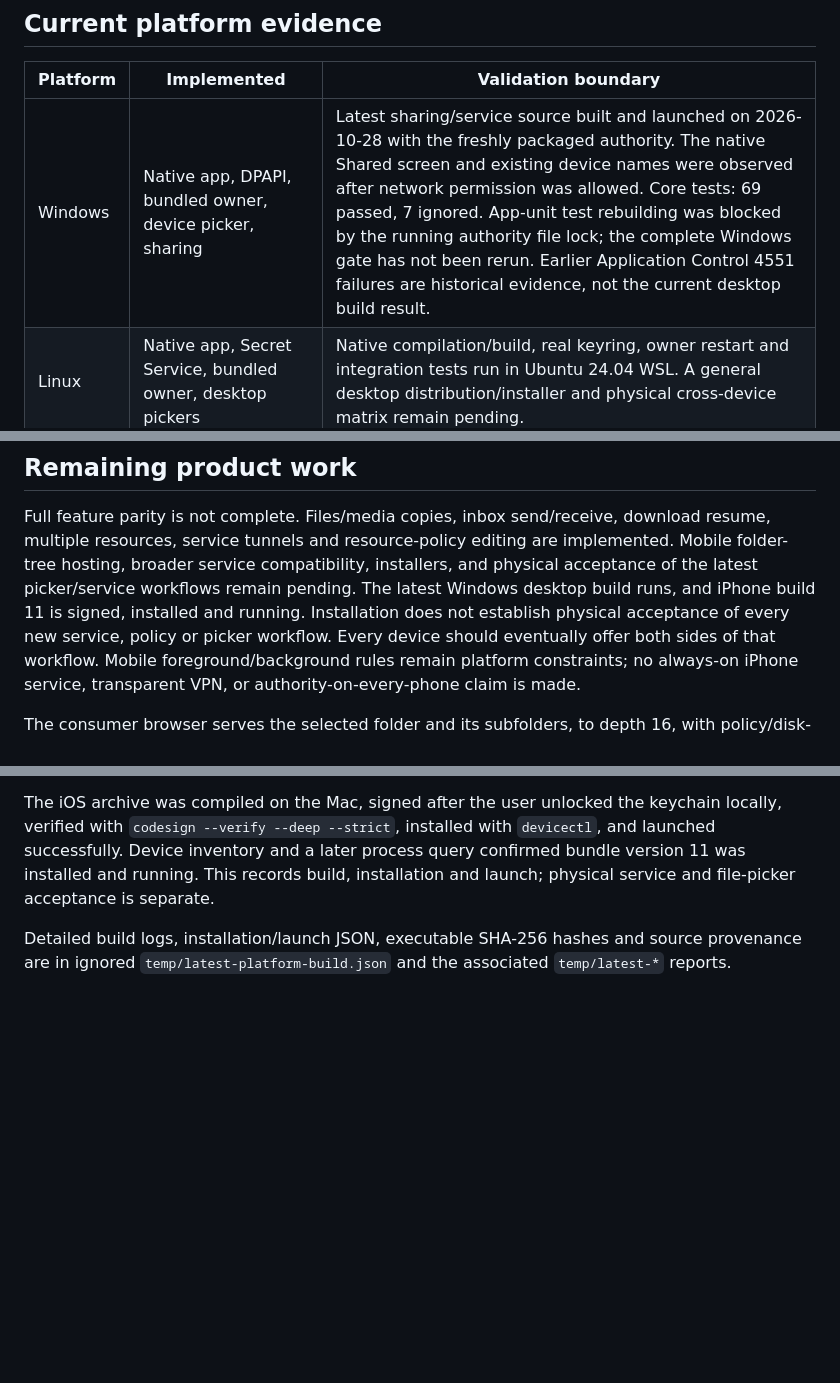
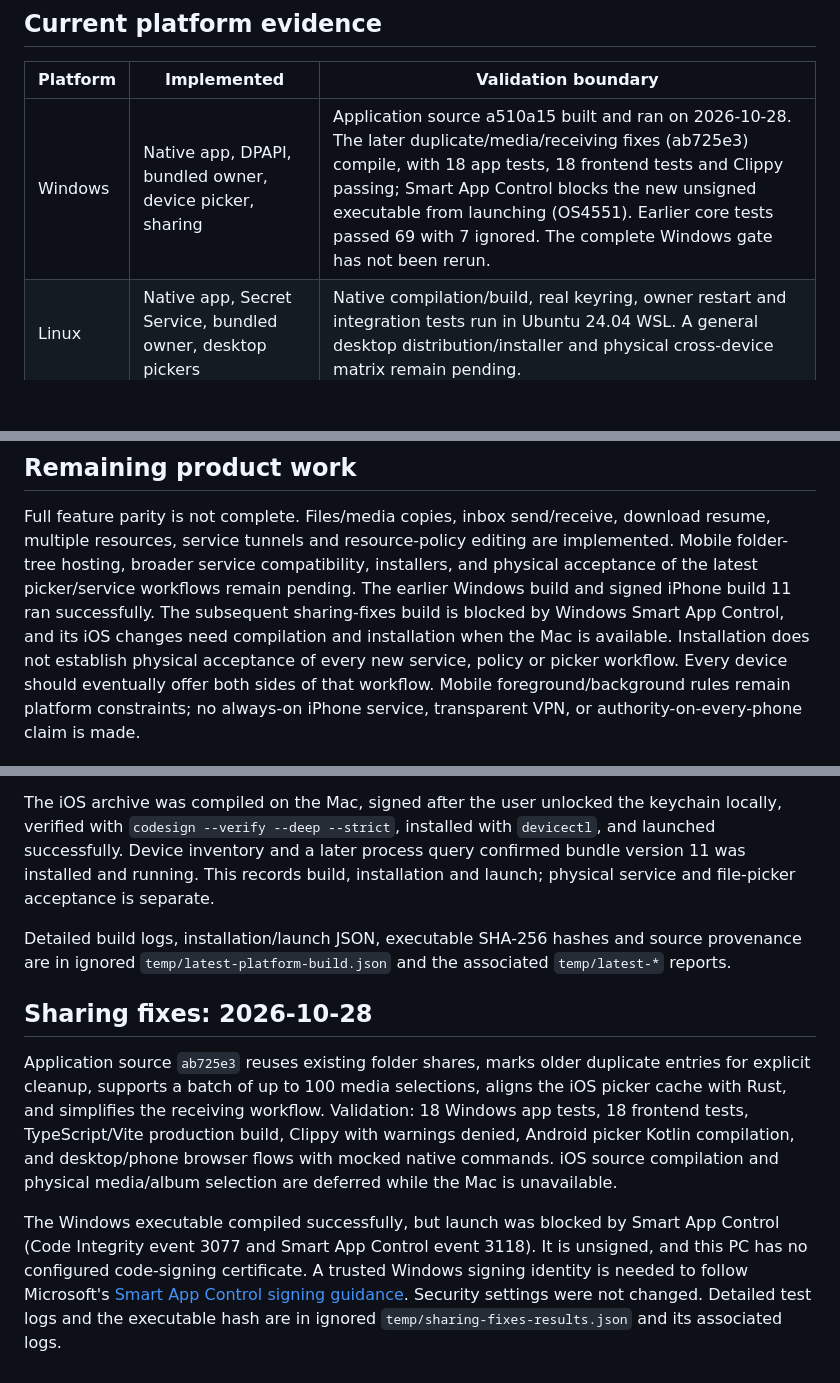
Before and after one commit to GenesisMeshLabs/genesismesh-connect, a Markdown page: docs/cross-platform.md, 3 parts joined by grey strips. Drawn GitHub-style; blank space fills up the shorter version.

Commit message:
Record sharing-fix validation and Windows Smart App Control block

```diff
--- a/docs/cross-platform.md
+++ b/docs/cross-platform.md
@@ -57,7 +57,7 @@ identity and authority decision boundary; see [service sharing](service-sharing.
 
 | Platform | Implemented | Validation boundary |
 | --- | --- | --- |
-| Windows | Native app, DPAPI, bundled owner, device picker, sharing | Latest sharing/service source built and launched on 2026-10-28 with the freshly packaged authority. The native Shared screen and existing device names were observed after network permission was allowed. Core tests: 69 passed, 7 ignored. App-unit test rebuilding was blocked by the running authority file lock; the complete Windows gate has not been rerun. Earlier Application Control 4551 failures are historical evidence, not the current desktop build result. |
+| Windows | Native app, DPAPI, bundled owner, device picker, sharing | Application source a510a15 built and ran on 2026-10-28. The later duplicate/media/receiving fixes (ab725e3) compile, with 18 app tests, 18 frontend tests and Clippy passing; Smart App Control blocks the new unsigned executable from launching (OS4551). Earlier core tests passed 69 with 7 ignored. The complete Windows gate has not been rerun. |
 | Linux | Native app, Secret Service, bundled owner, desktop pickers | Native compilation/build, real keyring, owner restart and integration tests run in Ubuntu 24.04 WSL. A general desktop distribution/installer and physical cross-device matrix remain pending. |
 | macOS | Keychain adapter, native authority packaging and desktop picker paths | Earlier source built a native app/authority and passed 36 core tests. Bundle-signature verification and interactive Keychain checks remain pending. The latest sharing/service source passes 69 core tests, 15 app tests, the real-authority service integration and Clippy on the Mac. Interactive validation of this update remains pending. |
 | Android | Keystore adapter, initialization script, join scheme, official icons, backup exclusion | Earlier debug APK installed and launched on Samsung SM-A176B (API 36) through Windows USB. The latest sharing/services update builds an ARM64 debug APK on the Mac; installation and service acceptance for this update remain pending. Android enrollment, persistence and file-workflow acceptance remain pending. Earlier Windows Android compilation was blocked by Application Control 4551; its policy was not changed. |
@@ -105,8 +105,9 @@ Full feature parity is not complete. Files/media copies, inbox send/receive,
 download resume, multiple resources, service tunnels and resource-policy editing
 are implemented. Mobile folder-tree hosting, broader service compatibility,
 installers, and physical acceptance of the latest picker/service workflows remain
-pending. The latest Windows desktop build runs, and iPhone build 11 is signed,
-installed and running. Installation does not establish physical acceptance of
+pending. The earlier Windows build and signed iPhone build 11 ran successfully. The
+subsequent sharing-fixes build is blocked by Windows Smart App Control, and its
+iOS changes need compilation and installation when the Mac is available. Installation does not establish physical acceptance of
 every new service, policy or picker workflow.
 Every device should eventually offer both sides of that workflow. Mobile
 foreground/background rules remain platform constraints; no always-on iPhone
@@ -137,3 +138,22 @@ installation and launch; physical service and file-picker acceptance is separate
 Detailed build logs, installation/launch JSON, executable SHA-256 hashes and
 source provenance are in ignored `temp/latest-platform-build.json` and the
 associated `temp/latest-*` reports.
+
+
+## Sharing fixes: 2026-10-28
+
+Application source `ab725e3` reuses existing folder shares, marks older duplicate
+entries for explicit cleanup, supports a batch of up to 100 media selections,
+aligns the iOS picker cache with Rust, and simplifies the receiving workflow.
+Validation: 18 Windows app tests, 18 frontend tests, TypeScript/Vite production
+build, Clippy with warnings denied, Android picker Kotlin compilation, and
+desktop/phone browser flows with mocked native commands. iOS source compilation
+and physical media/album selection are deferred while the Mac is unavailable.
+
+The Windows executable compiled successfully, but launch was blocked by Smart
+App Control (Code Integrity event 3077 and Smart App Control event 3118). It is
+unsigned, and this PC has no configured code-signing certificate. A trusted
+Windows signing identity is needed to follow Microsoft's
+[Smart App Control signing guidance](https://learn.microsoft.com/en-us/windows/apps/develop/smart-app-control/code-signing-for-smart-app-control).
+Security settings were not changed. Detailed test logs and the executable hash
+are in ignored `temp/sharing-fixes-results.json` and its associated logs.
```
